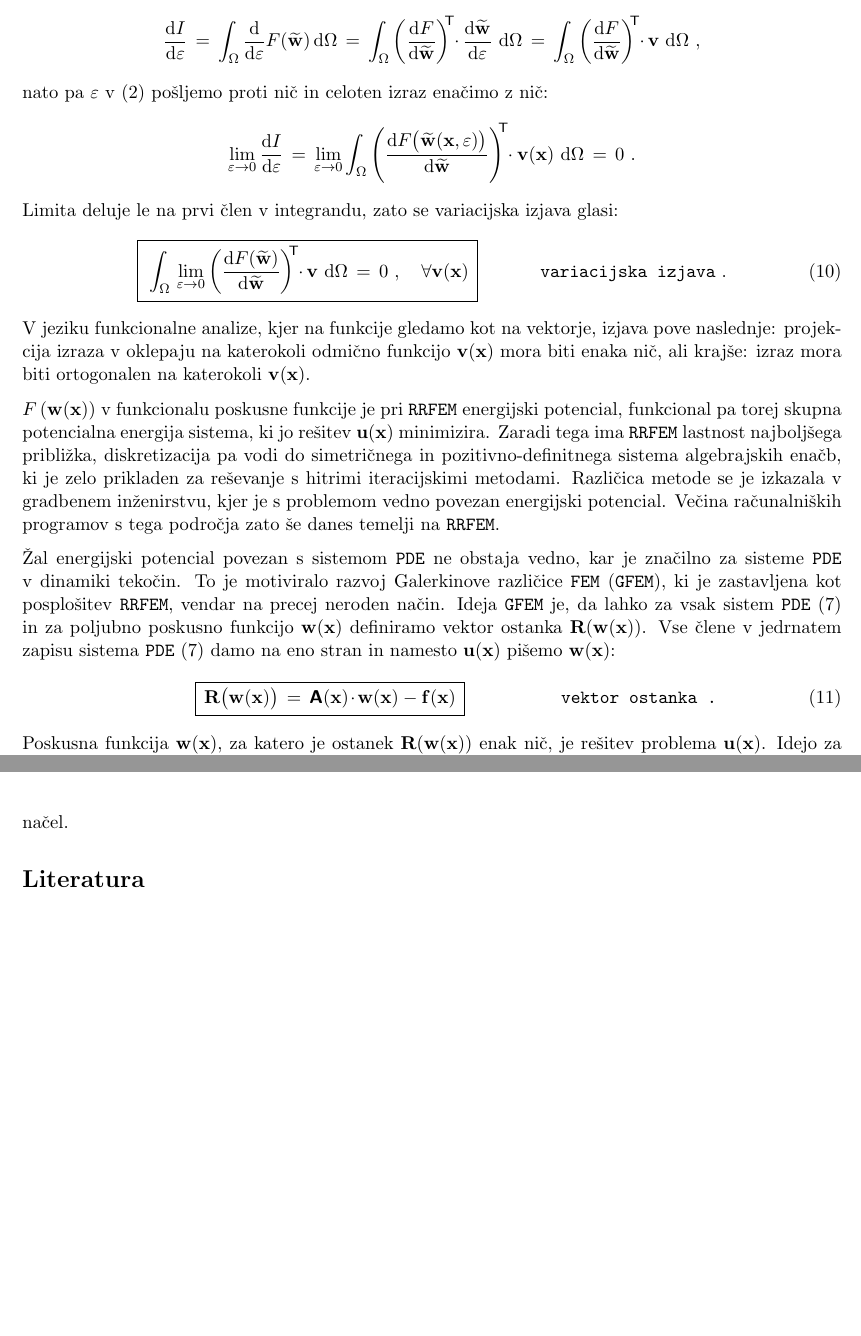
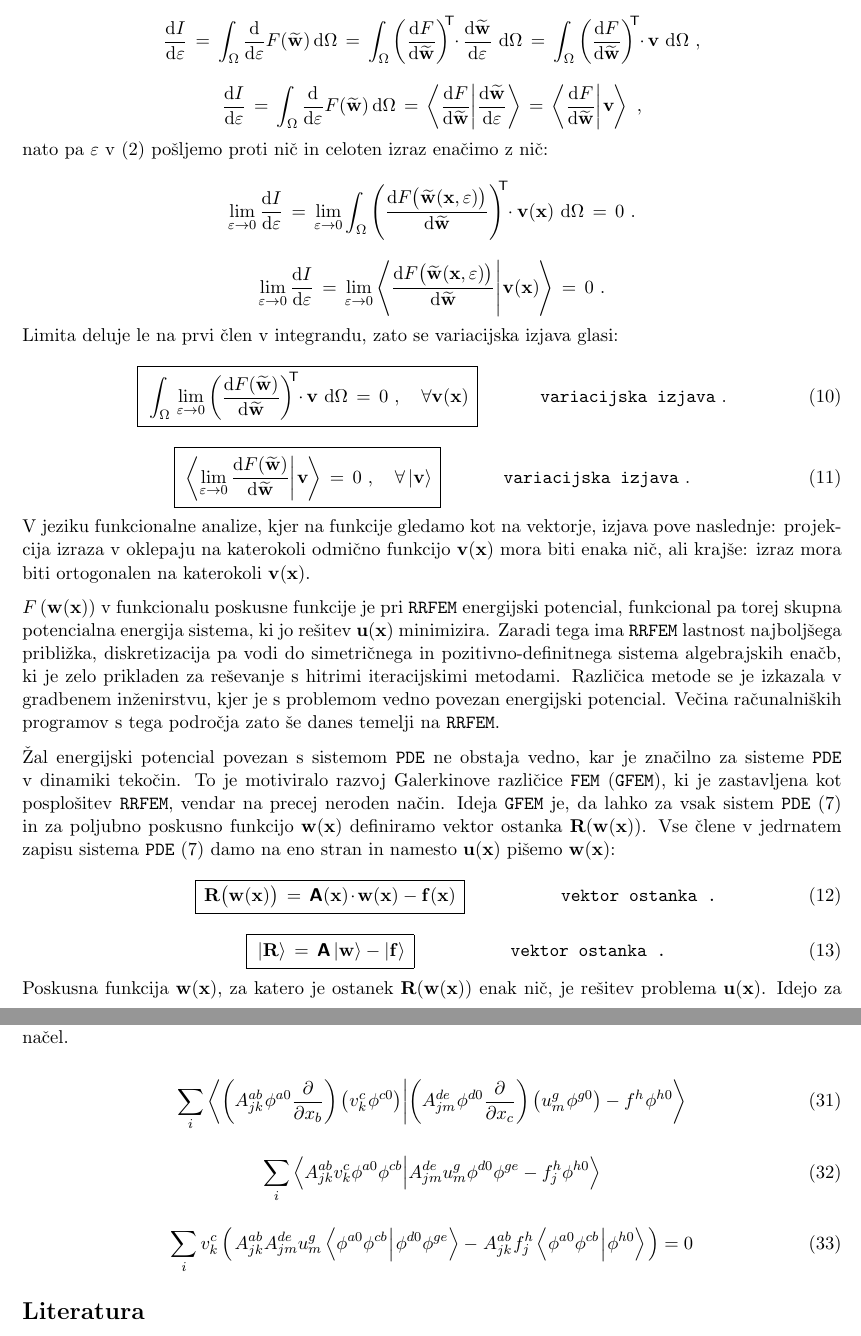
Before and after one commit to Marko-Petek/Fluid, a LaTeX document (Seminar/TeX/preamble.tex, which reads Seminar/TeX/diskretizacija.tex, Seminar/TeX/temelji.tex): two parts of pages 3 and 8 of 8, joined at a grey line, cut so that both start at the same text, the shorter picture padded with empty space. Compiled offline with pdfLaTeX.

Commit message:
Decided to use bra-ket notation.

```diff
--- a/Seminar/TeX/diskretizacija.tex
+++ b/Seminar/TeX/diskretizacija.tex
@@ -200,3 +200,16 @@ Potem omejimo Diskretizacija problema
 
 Galerkin, Najmanših kvadratov \cite{JiangB-LSFEM}
 Basic lemma of variational principles: Temeljni lema variacijskih načel.
+
+
+\begin{equation}
+   \sum_i \bra{\left(A^{ab}_{jk} \mkern1mu \phi^{a0} \frac{\pd}{\pd x_b}\right) \left(v^c_k \mkern1mu \phi^{c0}\right)}\ket{\left(A^{de}_{jm} \mkern1mu \phi^{d0} \frac{\pd}{\pd x_c}\right) \left(u^g_m \mkern1mu \phi^{g0}\right) - f^h \mkern1mu \phi^{h0}}
+\end{equation}
+
+\begin{equation}
+   \sum_i \bra{A^{ab}_{jk} v^c_k \phi^{a0} \phi^{cb}}\ket{A^{de}_{jm} u^g_m \phi^{d0} \phi^{ge} - f^h_j \phi^{h0}}
+\end{equation}
+
+\begin{equation}
+   \sum_i v^c_k \left( \mkern2mu A^{ab}_{jk} A^{de}_{jm} u^g_m \bra{\phi^{a0} \phi^{cb} \mkern1mu}\ket{\mkern1mu \phi^{d0} \phi^{ge}} - \mkern1mu A^{ab}_{jk} \mkern1mu f^h_j \bra{\phi^{a0} \phi^{cb} \mkern1mu}\ket{\mkern1mu \phi^{h0}} \mkern2mu \right) = 0
+\end{equation}
--- a/Seminar/TeX/temelji.tex
+++ b/Seminar/TeX/temelji.tex
@@ -30,6 +30,16 @@ kjer je $\mathbf{v}(\mathbf{x})$ poljubna odmična funkcija, $\varepsilon$ pa re
 	\, \int_{\Omega} \left(\frac{\ud F}{\ud \widetilde{\mathbf{w}}}\right)^\mathsf{\mkern-7mu T} \mkern-5mu \cdot \mkern-1mu \mathbf{v} \ \ud \Omega \ ,
 \label{eq:funcDerivative}
 \end{equation*}
+\begin{equation*}
+	\frac{\ud I}{\ud \varepsilon} \,
+	=
+	\, \int_{\Omega} \frac{\ud}{\ud \varepsilon} F(\widetilde{\mathbf{w}}) \, \ud \Omega \,
+	=
+	\, \bra{\frac{\ud F}{\ud \widetilde{\mathbf{w}}}}\ket{\frac{\ud \widetilde{\mathbf{w}}}{\ud \varepsilon}} \,
+	=
+	\, \bra{\frac{\ud F}{\ud \widetilde{\mathbf{w}}}}\ket{\mkern1mu \mathbf{v} \mkern-1mu} \ ,
+\label{eq:funcDerivative}
+\end{equation*}
 nato pa $\varepsilon$ v \eqref{eq:funcDerivative} pošljemo proti nič in celoten izraz enačimo z nič:
 \begin{equation*}
 	\lim_{\varepsilon \rightarrow 0} \frac{\ud I}{\ud \varepsilon} \,
@@ -38,10 +48,24 @@ nato pa $\varepsilon$ v \eqref{eq:funcDerivative} pošljemo proti nič in celote
 	=
 	\, 0 \ .
 \end{equation*}
+\begin{equation*}
+	\lim_{\varepsilon \rightarrow 0} \frac{\ud I}{\ud \varepsilon} \,
+	=
+	\, \lim_{\varepsilon \rightarrow 0} \bra{\frac{\ud F\big(\widetilde{\mathbf{w}}(\mathbf{x}, \varepsilon)\big)}{\ud \widetilde{\mathbf{w}}}}\ket{\mkern1mu \mathbf{v(\mathbf{x})} \mkern-1mu} \,
+	=
+	\, 0 \ .
+\end{equation*}
 Limita deluje le na prvi člen v integrandu, zato se variacijska izjava glasi:
 \begin{equation}
 	\boxed{\, \vphantom{\bigg)^2_3}
 		\int_{\Omega} \, \lim_{\varepsilon \rightarrow 0} \left(\frac{\ud F(\widetilde{\mathbf{w}})}{\ud \widetilde{\mathbf{w}}} \right)^\mathsf{\mkern-7mu T} \mkern-5mu \cdot \mkern-1mu \mathbf{v} \ \ud \Omega \, = \, 0 \ , \quad \forall \mathbf{v(\mathbf{x})}\,
+	}
+	\hspace{1.3cm} \texttt{variacijska izjava} \ .
+	\label{eq:variationalStatement}
+\end{equation}
+\begin{equation}
+	\boxed{\, \vphantom{\bigg)^2_3}
+		\bra{\lim_{\varepsilon \rightarrow 0} \frac{\ud F(\widetilde{\mathbf{w}})}{\ud \widetilde{\mathbf{w}}}}\ket{\mkern1mu \mathbf{v} \mkern-1mu} \, = \, 0 \ , \quad \forall \ket{\mathbf{v}}\,
 	}
 	\hspace{1.3cm} \texttt{variacijska izjava} \ .
 	\label{eq:variationalStatement}
@@ -57,6 +81,12 @@ $F\left(\mathbf{w}(\mathbf{x})\right)$ v funkcionalu poskusne funkcije je pri \t
 	}\hspace{20mm} \texttt{vektor ostanka .}
 	\label{eq:residual}
 \end{equation}
+\begin{equation}
+	\hspace{10mm} \boxed{\, \vphantom{\big(}
+		\ket{\mathbf{R}} \, = \, \mathbsf{A} \ket{\mathbf{w}} - \ket{\mathbf{f}} \,
+	}\hspace{20mm} \texttt{vektor ostanka .}
+	\label{eq:residual}
+\end{equation}
 Poskusna funkcija $\mathbf{w(x)}$, za katero je ostanek $\mathbf{R(w(x))}$ enak nič, je rešitev problema $\mathbf{u(x)}$. Idejo za izničenje ostanka vzamemo iz variacijske izjave \eqref{eq:variationalStatement}: naj bo ostanek $\mathbf{R(w(x))}$ ortogonalen na katerokoli odmično funkcijo $\mathbf{v(x)}$:
 \begin{equation}
 	\hspace{21mm} \int_{\Omega} \mathbf{R\big(w(x)\big)}^\mathsf{\mkern-1mu T} \mkern-4.5mu \cdot \mkern-1mu \mathbf{v(x)} \ \ud \Omega \, = \, 0 \hspace{13mm} \texttt{načelo metode uteženih ostankov .}
```
Also changed, not shown: Seminar/TeX/preamble.pdf, Seminar/TeX/diskretizacija.tex (14 more changed lines), Seminar/TeX/temelji.tex (47 more changed lines), 1 other file.
